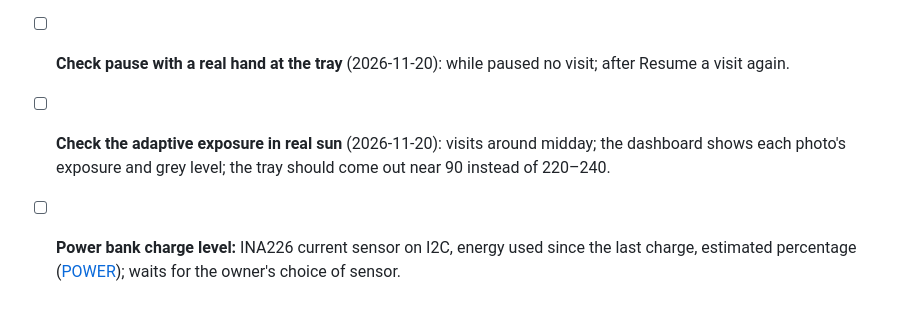
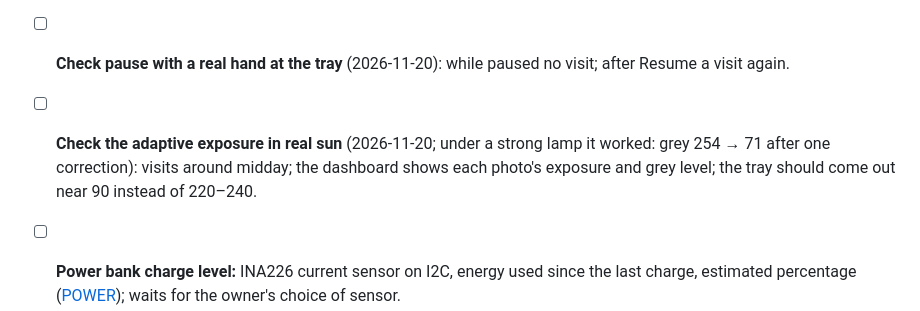
Before and after one commit to artsensiva/crown-crows, a Markdown page: docs/ROADMAP.md, the part around the change. Drawn GitHub-style.

```diff
--- a/docs/ROADMAP.md
+++ b/docs/ROADMAP.md
@@ -17,7 +17,7 @@
 - [ ] **Power headroom** (a note, not a fault: no failure seen so far). The servo stays on the Pi's 5 V pin (owner's decision), without a capacitor (tested, no clear benefit, removed); short dips remain on some tilts. To check when convenient: the power supply's rating and cable, and whether the tray meets resistance on the reward side ([POWER](POWER.md#measurements-2026-10-17)).
 - [ ] **Energy for battery operation:** measure with a USB power meter first, then night shutdown, Wi-Fi/Tailscale off in the field, HDMI/Bluetooth off, possibly a Pi Zero 2 W ([POWER](POWER.md#measured-idle-load-2026-10-17)). Not needed while the box runs from the mains.
 - [ ] **Check pause with a real hand at the tray** (2026-11-20): while paused no visit; after Resume a visit again.
-- [ ] **Check the adaptive exposure in real sun** (2026-11-20): visits around midday; the dashboard shows each photo's exposure and grey level; the tray should come out near 90 instead of 220–240.
+- [ ] **Check the adaptive exposure in real sun** (2026-11-20; under a strong lamp it worked: grey 254 → 71 after one correction): visits around midday; the dashboard shows each photo's exposure and grey level; the tray should come out near 90 instead of 220–240.
 - [ ] **Power bank charge level:** INA226 current sensor on I2C, energy used since the last charge, estimated percentage ([POWER](POWER.md#power-bank-charge-level-in-the-dashboard-2026-11-20)); waits for the owner's choice of sensor.
 - [ ] **Intake height limit (about 25 mm)** against upright cylinders and tall objects, the largest group of false YES ([RECOGNITION](RECOGNITION.md#can-the-recognition-be-improved-2026-11-20)).
 - [ ] **Round non-cap objects** are sometimes accepted (known limit, accepted 2026-10-17). A model trained on the box's own photos would fix it if it ever matters.
```
Also changed, not shown: docs/ALGORITHM.md (+3 -1 lines), docs/HISTORY.md (+1 -1 lines), docs/images/exposure-before-after.jpg (added).
